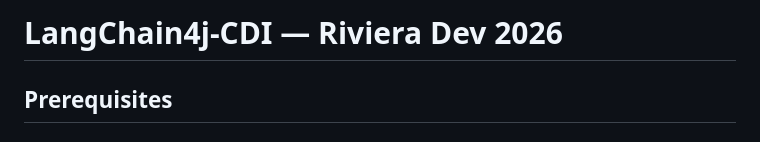
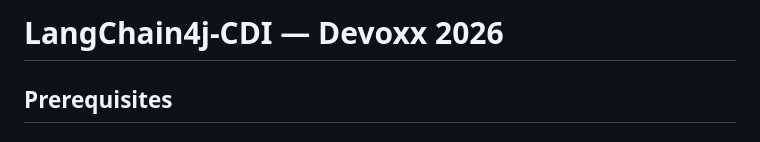
Before and after one commit to ehsavoie/langchain4j-cdi-lab-2026, a Markdown page: README.md, the part around the change. Drawn GitHub-style.

```diff
--- a/README.md
+++ b/README.md
@@ -1,4 +1,4 @@
-# LangChain4j-CDI — Riviera Dev 2026
+# LangChain4j-CDI — Devoxx 2026
 
 ## Prerequisites
 
```
Also changed, not shown: AGENT.md (+2 -2 lines), CLAUDE.md (+1 -1 lines).
